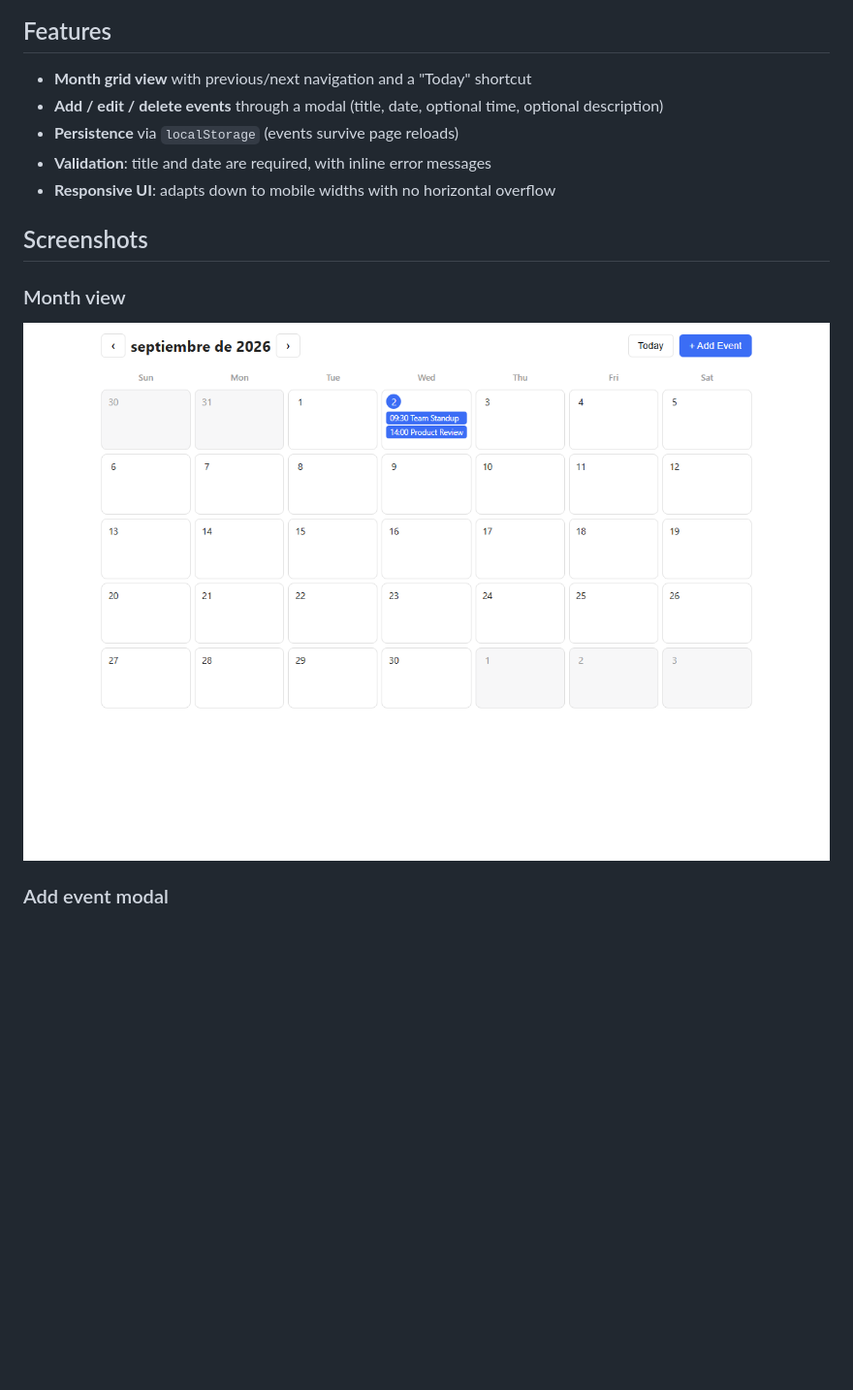
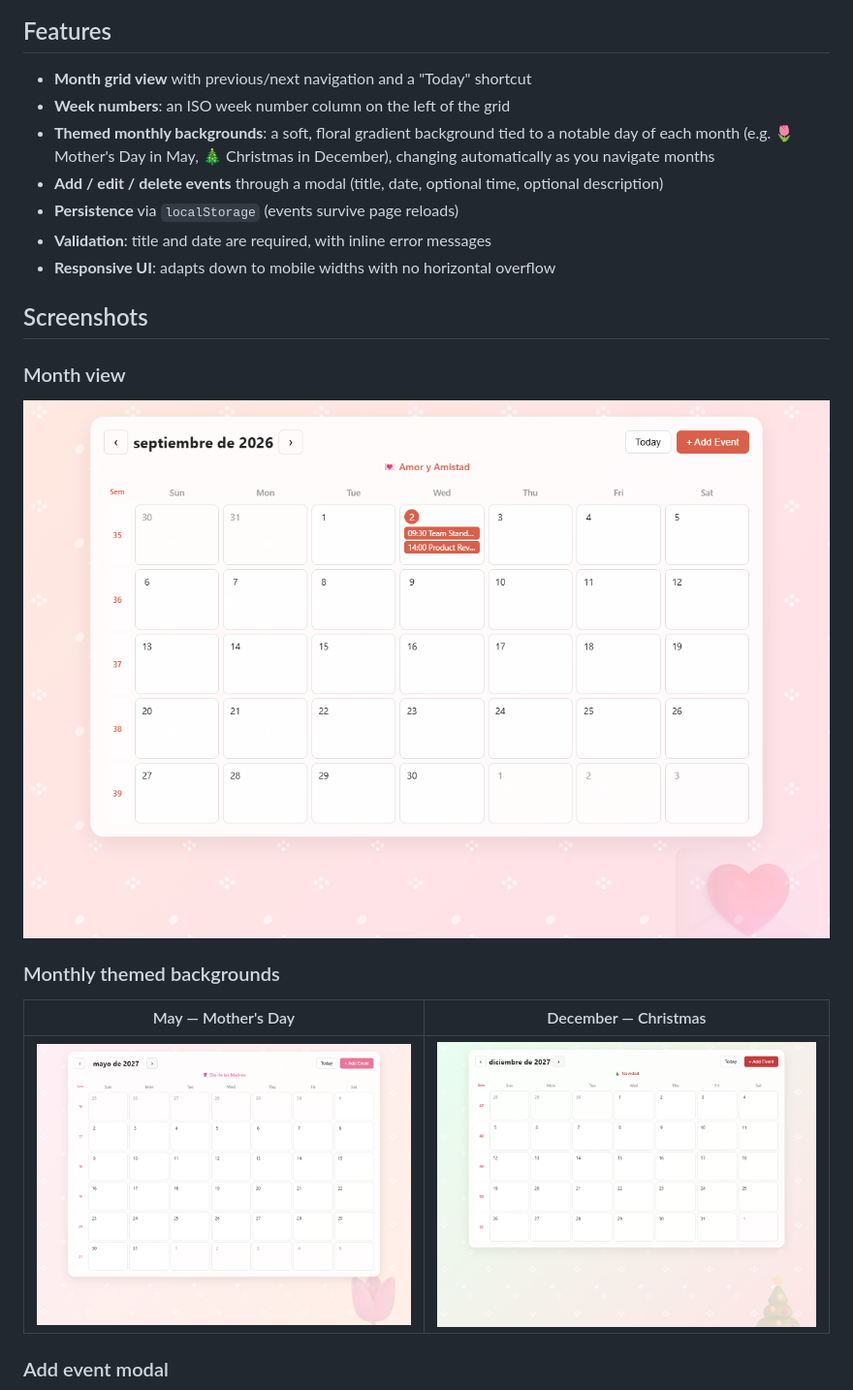
Before and after one commit to danielarmacias/calendar-app-demo, a Markdown page: README.md, the part around the change. Shown at 97% size. Rendered like a GitHub page; pictures changed too: screenshots/month-view-desktop.png, screenshots/theme-diciembre-navidad.png (added), screenshots/theme-mayo-dia-madres.png (added); blank space fills up the shorter version.

```diff
--- a/README.md
+++ b/README.md
@@ -5,6 +5,8 @@ A simple, dependency-free month-view calendar. Add, edit, and delete events, all
 ## Features
 
 - **Month grid view** with previous/next navigation and a "Today" shortcut
+- **Week numbers**: an ISO week number column on the left of the grid
+- **Themed monthly backgrounds**: a soft, floral gradient background tied to a notable day of each month (e.g. 🌷 Mother's Day in May, 🎄 Christmas in December), changing automatically as you navigate months
 - **Add / edit / delete events** through a modal (title, date, optional time, optional description)
 - **Persistence** via `localStorage` (events survive page reloads)
 - **Validation**: title and date are required, with inline error messages
@@ -14,6 +16,11 @@ A simple, dependency-free month-view calendar. Add, edit, and delete events, all
 
 ### Month view
 ![Month view](screenshots/month-view-desktop.png)
+
+### Monthly themed backgrounds
+| May — Mother's Day | December — Christmas |
+| --- | --- |
+| ![Mayo](screenshots/theme-mayo-dia-madres.png) | ![Diciembre](screenshots/theme-diciembre-navidad.png) |
 
 ### Add event modal
 ![Add event modal](screenshots/add-event-modal.png)
```
Also changed, not shown: tasks/todo.md (+7 -0 lines), screenshots/add-event-modal.png, screenshots/month-view-mobile.png, 3 other files.
